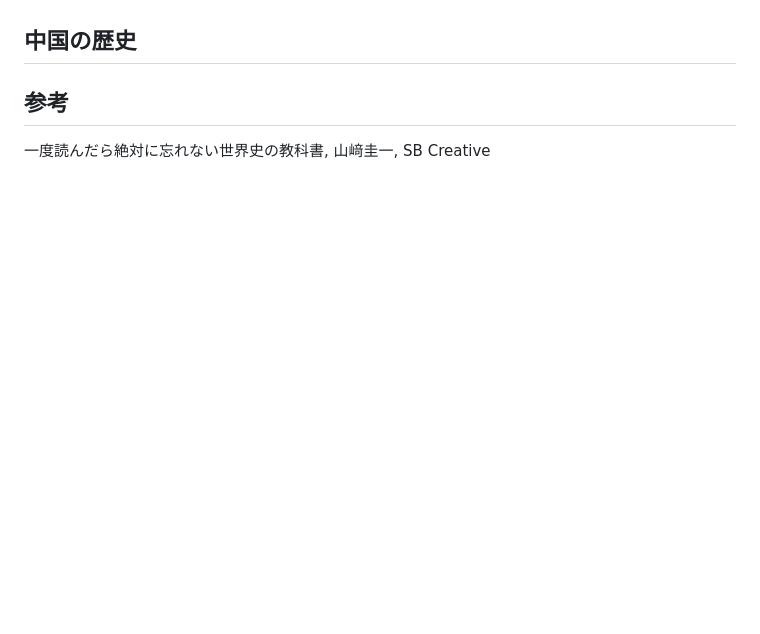
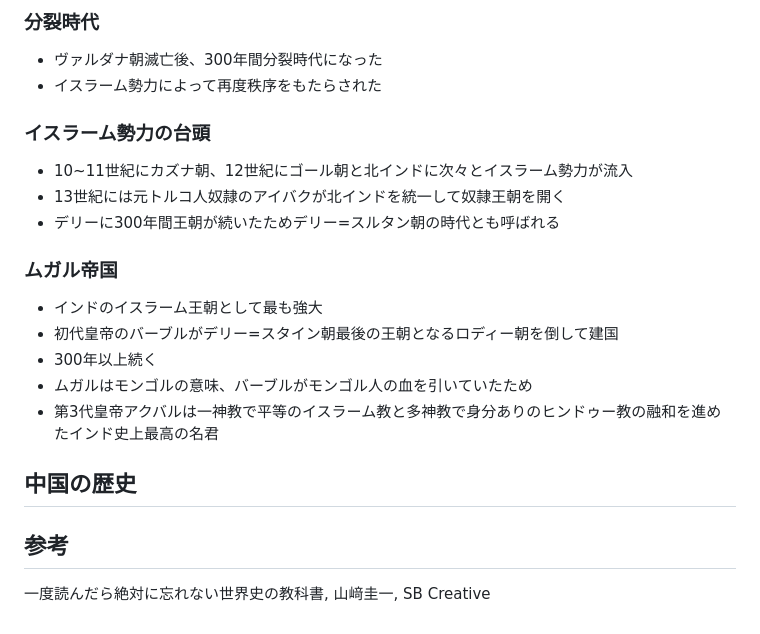
Before and after one commit to saimaptw88/political_studies, a Markdown page: docs/world_history.md, the part around the change printed below. Drawn GitHub-style; blank space fills up the shorter version.

```diff
--- a/docs/world_history.md
+++ b/docs/world_history.md
@@ -406,3 +454,20 @@
+### 分裂時代
+- ヴァルダナ朝滅亡後、300年間分裂時代になった
+- イスラーム勢力によって再度秩序をもたらされた
+
+### イスラーム勢力の台頭
+- 10~11世紀にカズナ朝、12世紀にゴール朝と北インドに次々とイスラーム勢力が流入
+- 13世紀には元トルコ人奴隷のアイバクが北インドを統一して奴隷王朝を開く
+- デリーに300年間王朝が続いたためデリー=スルタン朝の時代とも呼ばれる
+
+### ムガル帝国
+- インドのイスラーム王朝として最も強大
+- 初代皇帝のバーブルがデリー=スタイン朝最後の王朝となるロディー朝を倒して建国
+- 300年以上続く
+- ムガルはモンゴルの意味、バーブルがモンゴル人の血を引いていたため
+- 第3代皇帝アクバルは一神教で平等のイスラーム教と多神教で身分ありのヒンドゥー教の融和を進めたインド史上最高の名君
+
+
 ## 中国の歴史
 
 ## 参考
```
Also changed, not shown: other parts of docs/world_history.md (+48 -0 lines).
